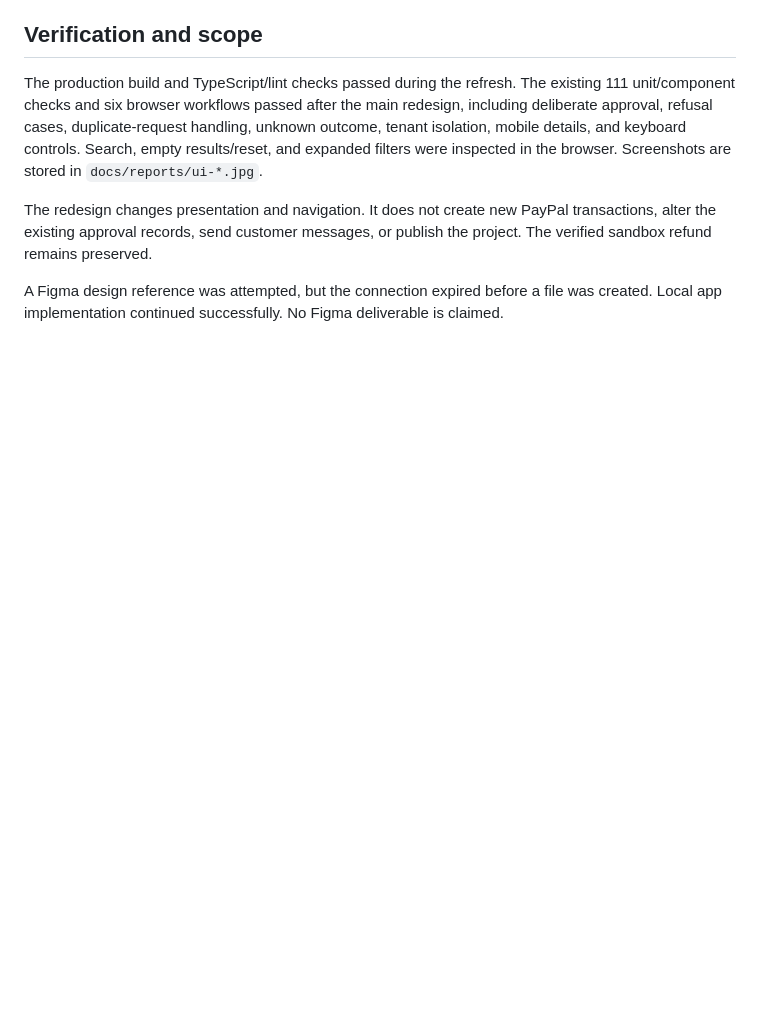
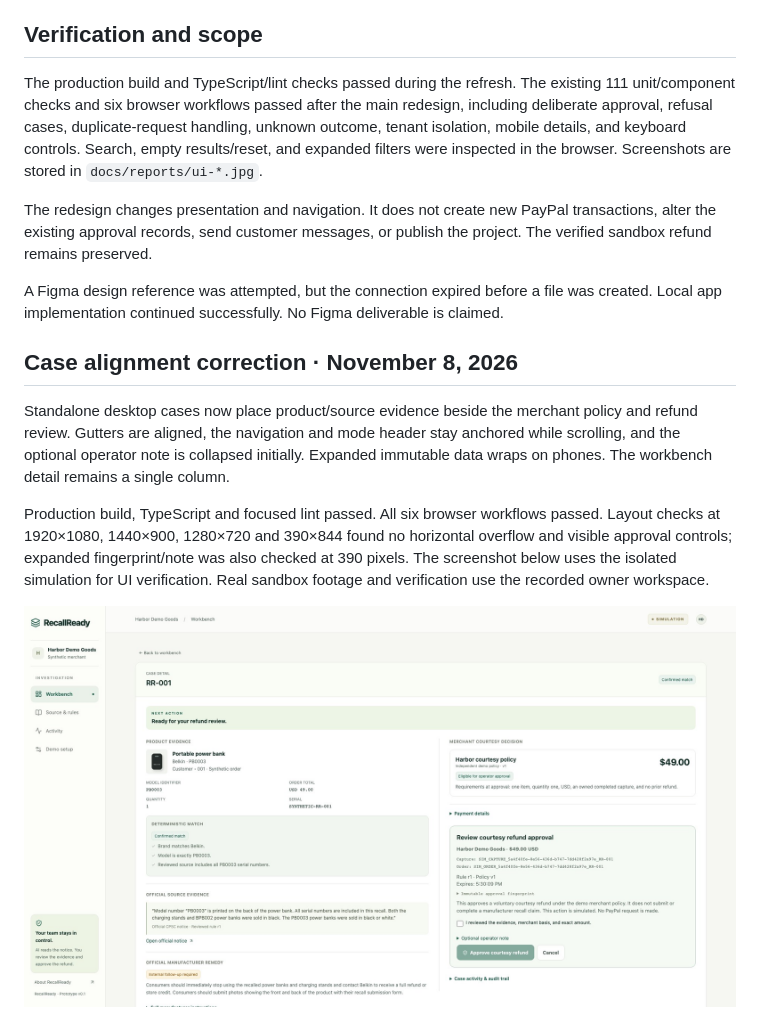
Before and after one commit to Sarvesh5273/RecallReady---PayPal-Hackathon, a Markdown page: docs/UI_DESIGN.md, the part around the change. Drawn GitHub-style; pictures changed too: docs/reports/ui-case-aligned.jpg (added); blank space fills up the shorter version.

```diff
--- a/docs/UI_DESIGN.md
+++ b/docs/UI_DESIGN.md
@@ -25,3 +25,11 @@ The production build and TypeScript/lint checks passed during the refresh. The e
 The redesign changes presentation and navigation. It does not create new PayPal transactions, alter the existing approval records, send customer messages, or publish the project. The verified sandbox refund remains preserved.
 
 A Figma design reference was attempted, but the connection expired before a file was created. Local app implementation continued successfully. No Figma deliverable is claimed.
+
+## Case alignment correction · November 8, 2026
+
+Standalone desktop cases now place product/source evidence beside the merchant policy and refund review. Gutters are aligned, the navigation and mode header stay anchored while scrolling, and the optional operator note is collapsed initially. Expanded immutable data wraps on phones. The workbench detail remains a single column.
+
+Production build, TypeScript and focused lint passed. All six browser workflows passed. Layout checks at 1920×1080, 1440×900, 1280×720 and 390×844 found no horizontal overflow and visible approval controls; expanded fingerprint/note was also checked at 390 pixels. The screenshot below uses the isolated simulation for UI verification. Real sandbox footage and verification use the recorded owner workspace.
+
+![Aligned case evidence and refund review](reports/ui-case-aligned.jpg)
```
Also changed, not shown: README.md (+4 -0 lines), docs/BUILD_STATUS.md (+6 -0 lines), docs/video/SUBMISSION_SCRIPT.md (added, +144 -0 lines), docs/video/VOICEOVER_GUIDE.md (added, +24 -0 lines), 2 other files.
